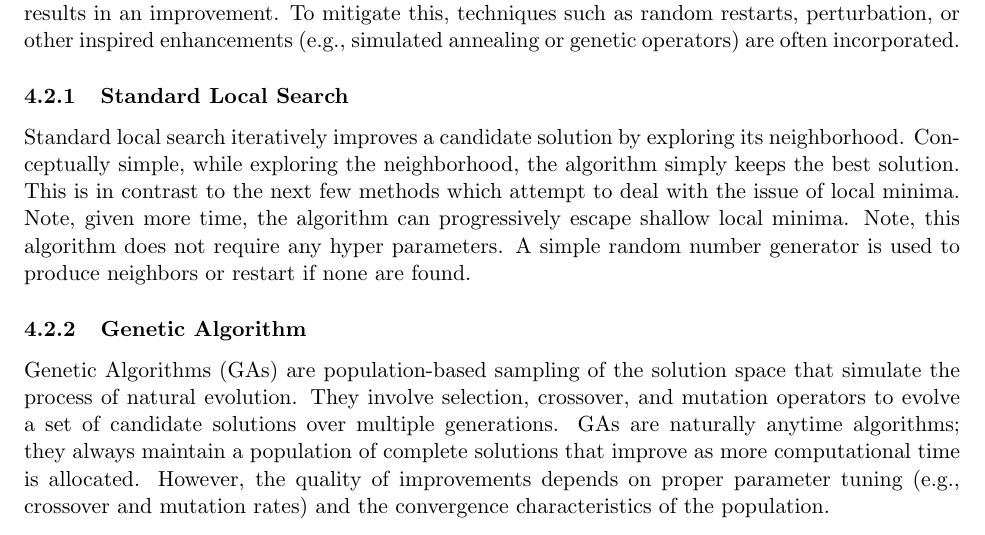
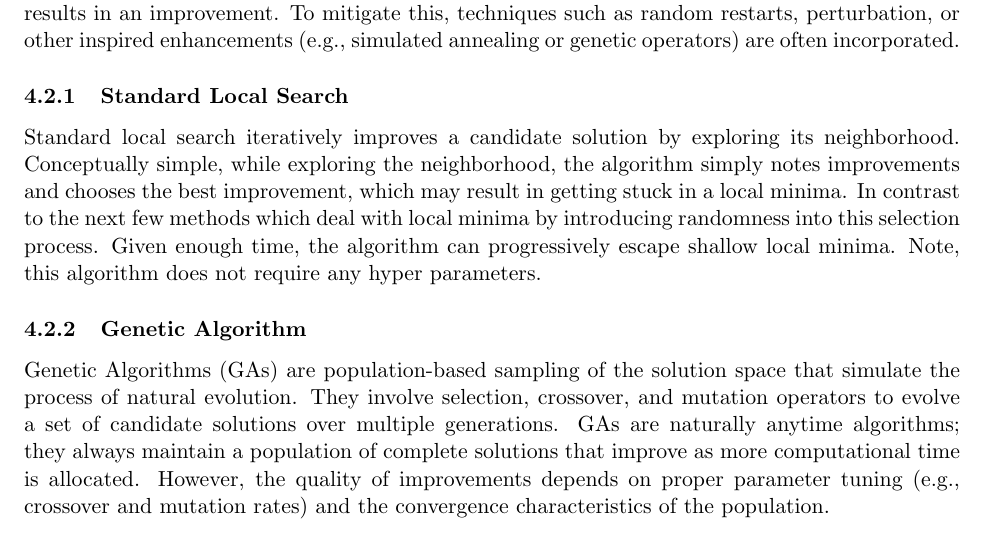
Before and after one commit to allesrebel/cs271-project, a LaTeX paper (doc/report.tex): part of page 3 of 6, cut so that both start at the same text. Compiled offline with pdfLaTeX.

Commit message:
Update to doc

```diff
--- a/doc/report.tex
+++ b/doc/report.tex
@@ -74,7 +74,7 @@
 	Local search algorithms are iterative methods that start from an initial solution and improve it by exploring the neighborhood of that solution. In this context, the "neighborhood" consists of solutions that are reachable by making small modifications (e.g., swapping two cities in the tour). These methods are categorized as anytime algorithms since they always yield a valid solution and can progressively enhance solution quality as more computation time is provided. However, a common challenge for local search is the risk of getting trapped in local optima, where no small change results in an improvement. To mitigate this, techniques such as random restarts, perturbation, or other inspired enhancements (e.g., simulated annealing or genetic operators) are often incorporated.
 
 	\subsubsection{Standard Local Search}
-	Standard local search iteratively improves a candidate solution by exploring its neighborhood. Conceptually simple, while exploring the neighborhood, the algorithm simply keeps the best solution. This is in contrast to the next few methods which attempt to deal with the issue of local minima. Note, given more time, the algorithm can progressively escape shallow local minima. Note, this algorithm does not require any hyper parameters. A simple random number generator is used to produce neighbors or restart if none are found.
+	Standard local search iteratively improves a candidate solution by exploring its neighborhood. Conceptually simple, while exploring the neighborhood, the algorithm simply notes improvements and chooses the best improvement, which may result in getting stuck in a local minima. In contrast to the next few methods which deal with local minima by introducing randomness into this selection process. Given enough time, the algorithm can progressively escape shallow local minima. Note, this algorithm does not require any hyper parameters.
 
 	\subsubsection{Genetic Algorithm}
 	Genetic Algorithms (GAs) are population-based sampling of the solution space that simulate the process of natural evolution. They involve selection, crossover, and mutation operators to evolve a set of candidate solutions over multiple generations. GAs are naturally anytime algorithms; they always maintain a population of complete solutions that improve as more computational time is allocated. However, the quality of improvements depends on proper parameter tuning (e.g., crossover and mutation rates) and the convergence characteristics of the population.
```
